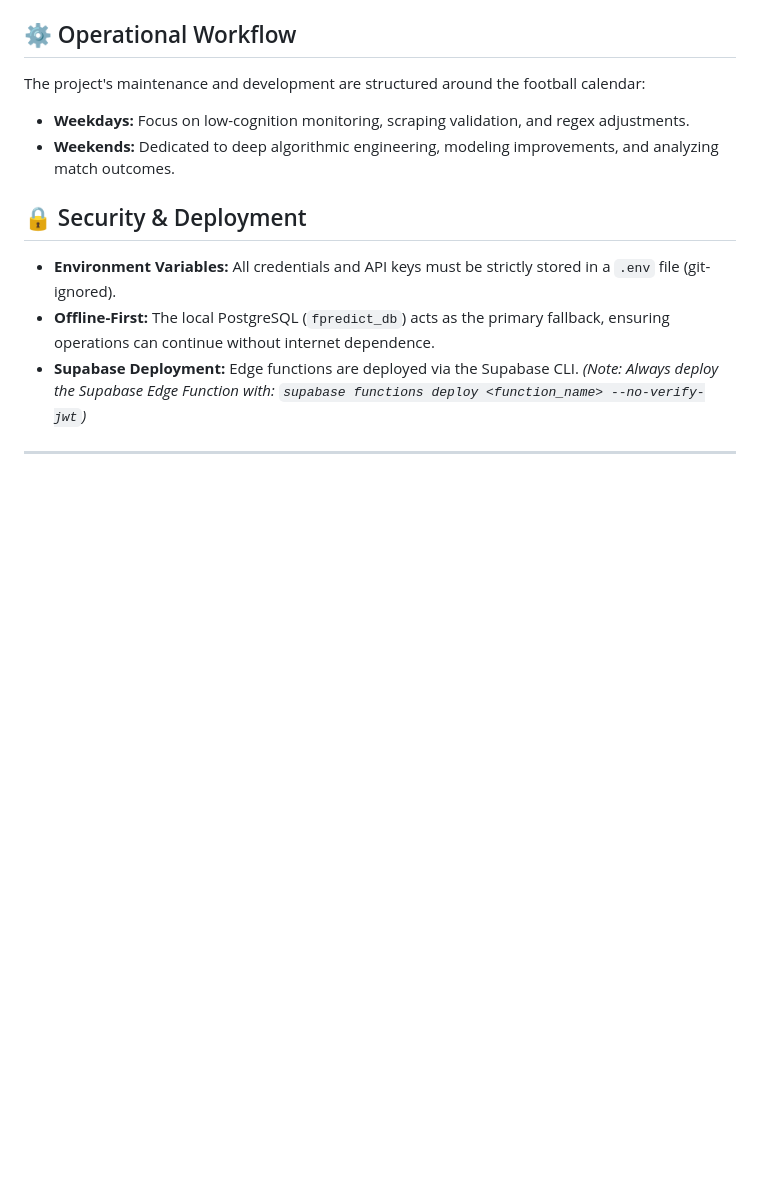
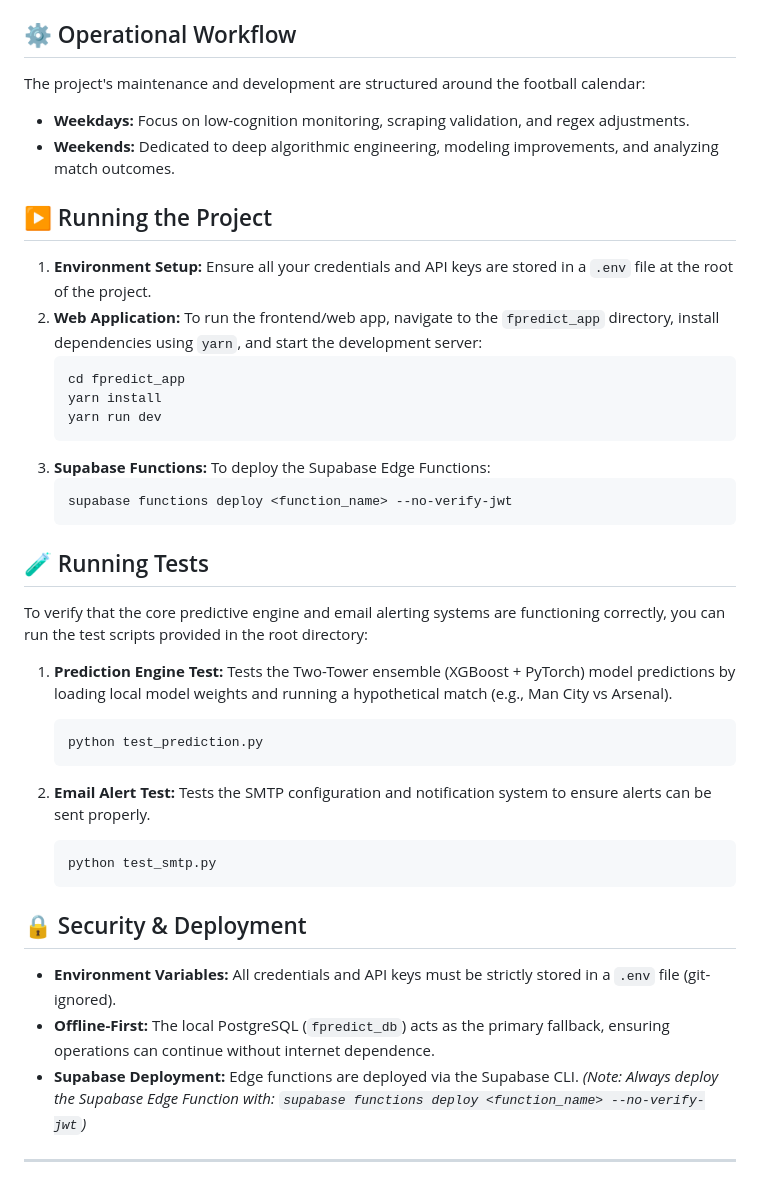
Before and after one commit to Nevy11/fpredict, a Markdown page: README.md, the part around the change. Drawn GitHub-style; blank space fills up the shorter version.

````diff
--- a/README.md
+++ b/README.md
@@ -40,6 +40,38 @@ The project's maintenance and development are structured around the football cal
 - **Weekdays:** Focus on low-cognition monitoring, scraping validation, and regex adjustments.
 - **Weekends:** Dedicated to deep algorithmic engineering, modeling improvements, and analyzing match outcomes.
 
+## ▶️ Running the Project
+
+1. **Environment Setup:** Ensure all your credentials and API keys are stored in a `.env` file at the root of the project.
+2. **Web Application:**
+   To run the frontend/web app, navigate to the `fpredict_app` directory, install dependencies using `yarn`, and start the development server:
+   ```bash
+   cd fpredict_app
+   yarn install
+   yarn run dev
+   ```
+3. **Supabase Functions:**
+   To deploy the Supabase Edge Functions:
+   ```bash
+   supabase functions deploy <function_name> --no-verify-jwt
+   ```
+
+## 🧪 Running Tests
+
+To verify that the core predictive engine and email alerting systems are functioning correctly, you can run the test scripts provided in the root directory:
+
+1. **Prediction Engine Test:**
+   Tests the Two-Tower ensemble (XGBoost + PyTorch) model predictions by loading local model weights and running a hypothetical match (e.g., Man City vs Arsenal).
+   ```bash
+   python test_prediction.py
+   ```
+
+2. **Email Alert Test:**
+   Tests the SMTP configuration and notification system to ensure alerts can be sent properly.
+   ```bash
+   python test_smtp.py
+   ```
+
 ## 🔒 Security & Deployment
 
 - **Environment Variables:** All credentials and API keys must be strictly stored in a `.env` file (git-ignored).
````
